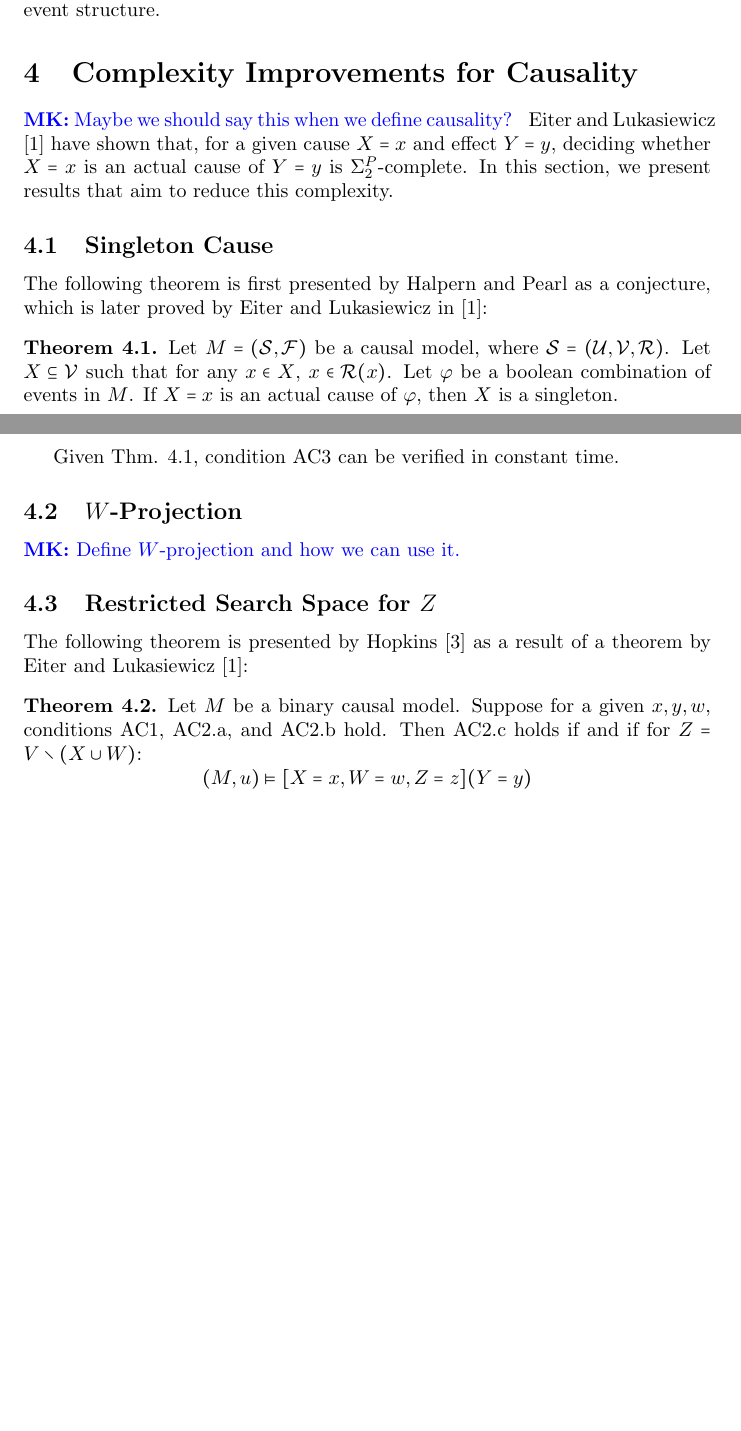
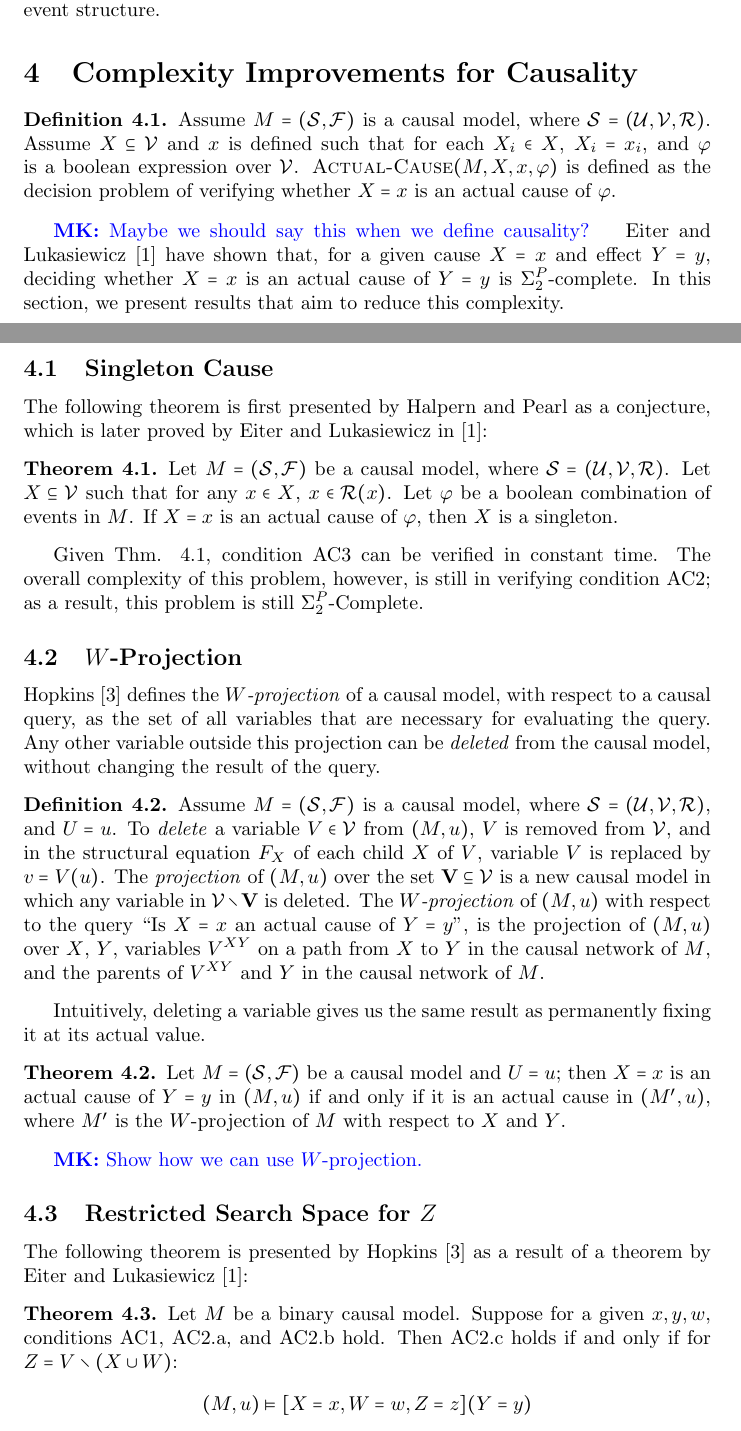
Before and after one commit to seyhani/causality, a LaTeX document (docs/draft/main.tex, which reads docs/draft/sections/improvements.tex): two parts of pages 7 and 8 of 8 before the commit and two parts of pages 7 and 8 of 9 after it, joined at a grey line, cut so that both start at the same text, the shorter picture padded with empty space. Compiled offline with pdfLaTeX.

Commit message:
update improvements

```diff
--- a/docs/draft/sections/improvements.tex
+++ b/docs/draft/sections/improvements.tex
@@ -1,4 +1,14 @@
 \section{Complexity Improvements for Causality}
+
+\begin{definition}\label{def:actual-cause-problem}
+    Assume $M=(\sig, \varfns)$ is a causal model, where
+    $\sig=(\extvars, \intvars, \varrngs)$. Assume
+    $X \subseteq \intvars$ and $x$ is defined such that for
+    each $X_i \in X$, $X_i = x_i$, and $\varphi$ is a boolean
+    expression over $\intvars$. $\actlcs(M, X, x, \varphi)$ is defined
+    as the decision problem of verifying whether $X=x$ is an actual
+    cause of $\varphi$.
+\end{definition}
 
 \MK{Maybe we should say this when we define causality?}
 Eiter and Lukasiewicz \cite{eiter2001complexity} have shown that, for
@@ -13,23 +23,56 @@ conjecture, which is later proved by Eiter and Lukasiewicz in
 \cite{eiter2001complexity}:
 
 \begin{theorem}\label{th:singleton-cause}
-    Let $M=(\mathcal{S}, \mathcal{F})$ be a causal model, where
-    $\mathcal{S}=(\mathcal{U}, \mathcal{V}, \mathcal{R})$.
-    Let $X \subseteq \mathcal{V}$ such that for any $x \in X$,
-    $x \in \mathcal{R}(x)$. Let $\varphi$ be a boolean combination of
-    events in $M$. If $X=x$ is an actual cause of $\varphi$, then $X$
-    is a singleton.
+    Let $M=(\sig, \varfns)$ be a causal model, where
+    $\sig=(\extvars, \intvars, \varrngs)$. Let $X \subseteq \intvars$
+    such that for any $x \in X$, $x \in \varrngs(x)$. Let $\varphi$
+    be a boolean combination of events in $M$. If $X=x$ is an actual
+    cause of $\varphi$, then $X$ is a singleton.
 \end{theorem}
 
 Given Thm. \ref{th:singleton-cause}, condition AC3 can be verified
-in constant time.
+in constant time. The overall complexity of this problem, however, is
+still in verifying condition AC2; as a result, this problem is still
+$\Sigma_2^P$-Complete.
 
 \subsection{\texorpdfstring
     {$W$-Projection}
     {\textit{W}-Projection}
 }
 
-\MK{Define $W$-projection and how we can use it.}
+Hopkins \cite{hopkins2002strategies} defines the \emph{$W$-projection}
+of a causal model, with respect to a causal query, as the set of all
+variables that are necessary for evaluating the query. Any other
+variable outside this projection can be \emph{deleted} from the causal
+model, without changing the result of the query.
+
+\begin{definition}\label{def:variable-deletion}
+    Assume $M=(\sig, \varfns)$ is a causal model, where
+    $\sig=(\extvars, \intvars, \varrngs)$, and $U=u$. To
+    \emph{delete} a variable $V \in \intvars$ from $(M,u)$, $V$ is
+    removed from $\intvars$, and in the structural equation $F_X$ of
+    each child $X$ of $V$, variable $V$ is replaced by $v = V(u)$.
+    The \emph{projection} of $(M, u)$ over the set
+    $\mathbf{V} \subseteq \intvars$ is a new causal model in which
+    any variable in $\intvars \setminus \mathbf{V}$ is deleted.
+    The \emph{$W$-projection} of $(M,u)$ with respect to the query
+    ``Is $X=x$ an actual cause of $Y=y$'', is the projection of $(M,u)$
+    over $X$, $Y$, variables $V^{XY}$ on a path from $X$ to $Y$ in
+    the causal network of $M$, and the parents of $V^{XY}$ and $Y$
+    in the causal network of $M$.
+\end{definition}
+
+Intuitively, deleting a variable gives us the same result as
+permanently fixing it at its actual value.
+
+\begin{theorem}
+    Let $M=(\sig, \varfns)$ be a causal model and $U=u$; then
+    $X=x$ is an actual cause of $Y=y$ in $(M,u)$ if and only if
+    it is an actual cause in $(M',u)$, where $M'$ is the
+    $W$-projection of $M$ with respect to $X$ and $Y$.
+\end{theorem}
+
+\MK{Show how we can use $W$-projection.}
 
 \subsection{\texorpdfstring
     {Restricted Search Space for $Z$}
@@ -43,7 +86,7 @@ Lukasiewicz \cite{eiter2001complexity}:
 \begin{theorem}\label{th:restricted-Z}
     Let $M$ be a binary causal model. Suppose for a given $x,y,w$,
     conditions AC1, AC2.a, and AC2.b hold. Then AC2.c holds if and
-    if for $Z=V \setminus (X \cup W)$:
+    only if for $Z=V \setminus (X \cup W)$:
     $$ (M, u) \models [X=x, W=w, Z=z] (Y=y) $$.
 \end{theorem}
 
```
Also changed, not shown: docs/draft/sections/improvements.tex (3 more changed lines).
